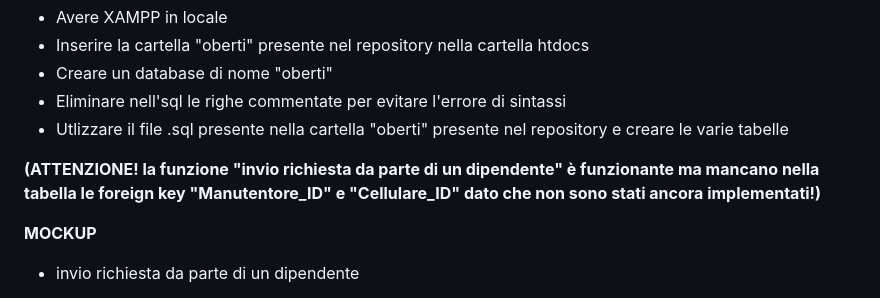
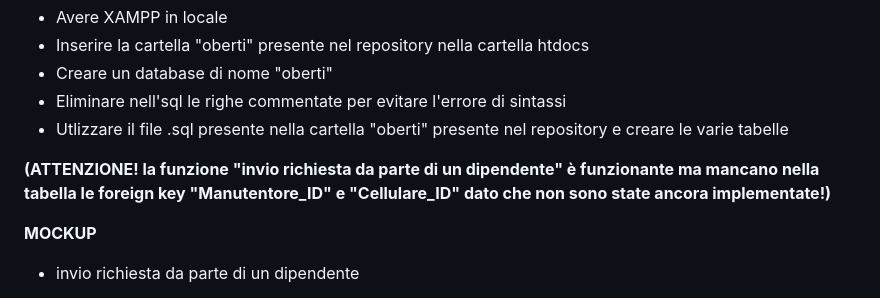
Before and after one commit to ObertiFabio/assistenzaTelefoni, a Markdown page: README.md, the part around the change. Rendered like a GitHub page.

```diff
--- a/README.md
+++ b/README.md
@@ -72,7 +72,7 @@ Contiene(<ins>problema_id</ins>, <ins>richiesta_ID</ins>)<br>
 - Utlizzare il file .sql presente nella cartella "oberti" presente nel repository e creare le varie tabelle
 
 
-**(ATTENZIONE! la funzione "invio richiesta da parte di un dipendente" è funzionante ma mancano nella tabella le foreign key "Manutentore_ID" e "Cellulare_ID" dato che non sono stati ancora implementati!)**
+**(ATTENZIONE! la funzione "invio richiesta da parte di un dipendente" è funzionante ma mancano nella tabella le foreign key "Manutentore_ID" e "Cellulare_ID" dato che non sono state ancora implementate!)**
 
 
 **MOCKUP**
```
